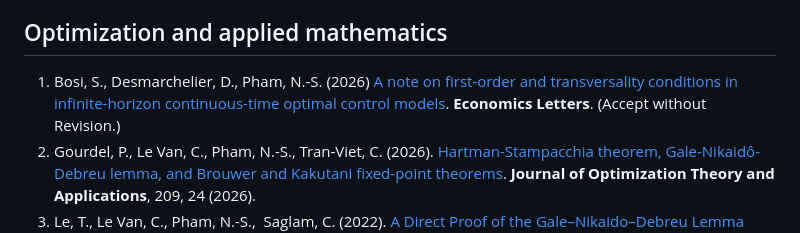
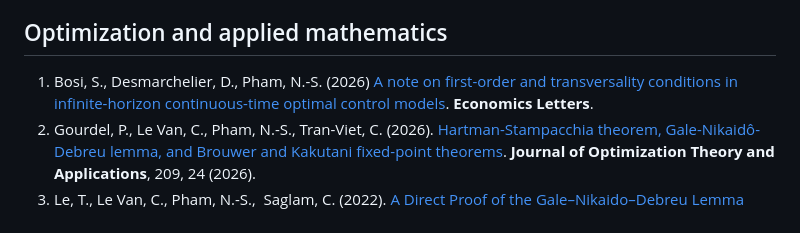
Before and after one commit to phamns/phamns.github.io, a Markdown page: content--research-by-topics.md, the part around the change. Drawn GitHub-style.

Commit message:
Update citation for Bosi et al. (2026) in research topics
Removed the 'Accept without Revision' note from the citation for Bosi et al. (2026) in the Optimization and applied mathematics section.

```diff
--- a/content--research-by-topics.md
+++ b/content--research-by-topics.md
@@ -107,7 +107,7 @@ My research focuses on general equilibrium and financial markets, asset-price bu
 
 ## Optimization and applied mathematics
 
-1. Bosi, S., Desmarchelier, D., Pham, N.-S. (2026) [A note on first-order and transversality conditions in infinite-horizon continuous-time optimal control models](https://arxiv.org/abs/2603.26256). **Economics Letters**. (Accept without Revision.)
+1. Bosi, S., Desmarchelier, D., Pham, N.-S. (2026) [A note on first-order and transversality conditions in infinite-horizon continuous-time optimal control models](https://arxiv.org/abs/2603.26256). **Economics Letters**.
 2. Gourdel, P., Le Van, C., Pham, N.-S., Tran-Viet, C. (2026). [Hartman-Stampacchia theorem, Gale-Nikaidô-Debreu lemma, and Brouwer and Kakutani fixed-point theorems](https://doi.org/10.1007/s10957-026-02971-x). **Journal of Optimization Theory and Applications**, 209, 24 (2026).
 3. Le, T., Le Van, C., Pham, N.-S.,  Saglam, C. (2022). [A Direct Proof of the Gale–Nikaido–Debreu Lemma Using Sperner’s Lemma](https://doi.org/10.1007/s10957-022-02067-2), **Journal of Optimization Theory and Applications** 194, 1072–1080 (2022).
 4. Bonnel, H., Pham, N.-S. (2011). [Nonsmooth optimization over the (weakly or properly) Pareto set of a linear-quadratic multi-objective control problem: Explicit optimality conditions.](https://aimsciences.org/journals/displayArticlesnew.jsp?paperID=6386) **Journal of Industrial and Management Optimization**, vol. 7, No. 4, p. 789-809, (2011).
```
